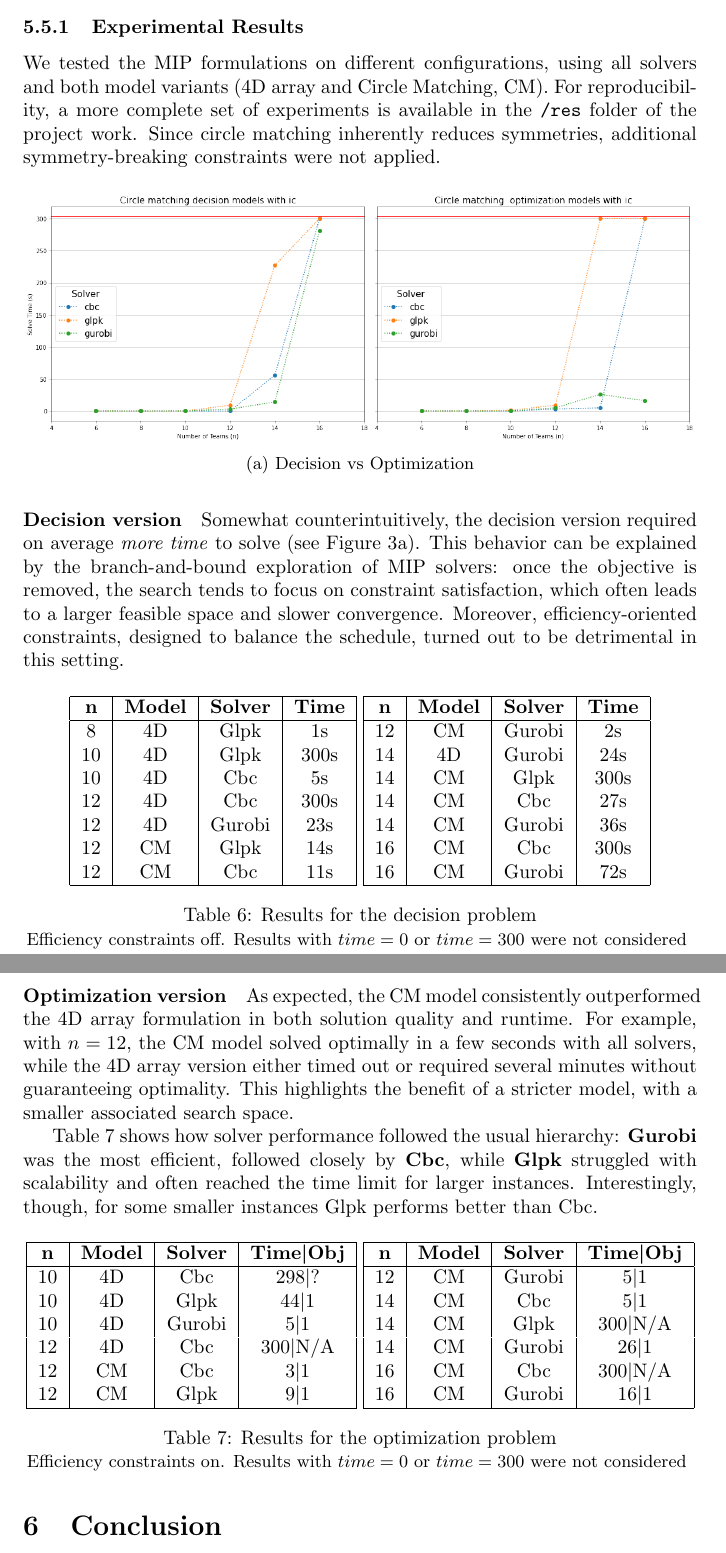
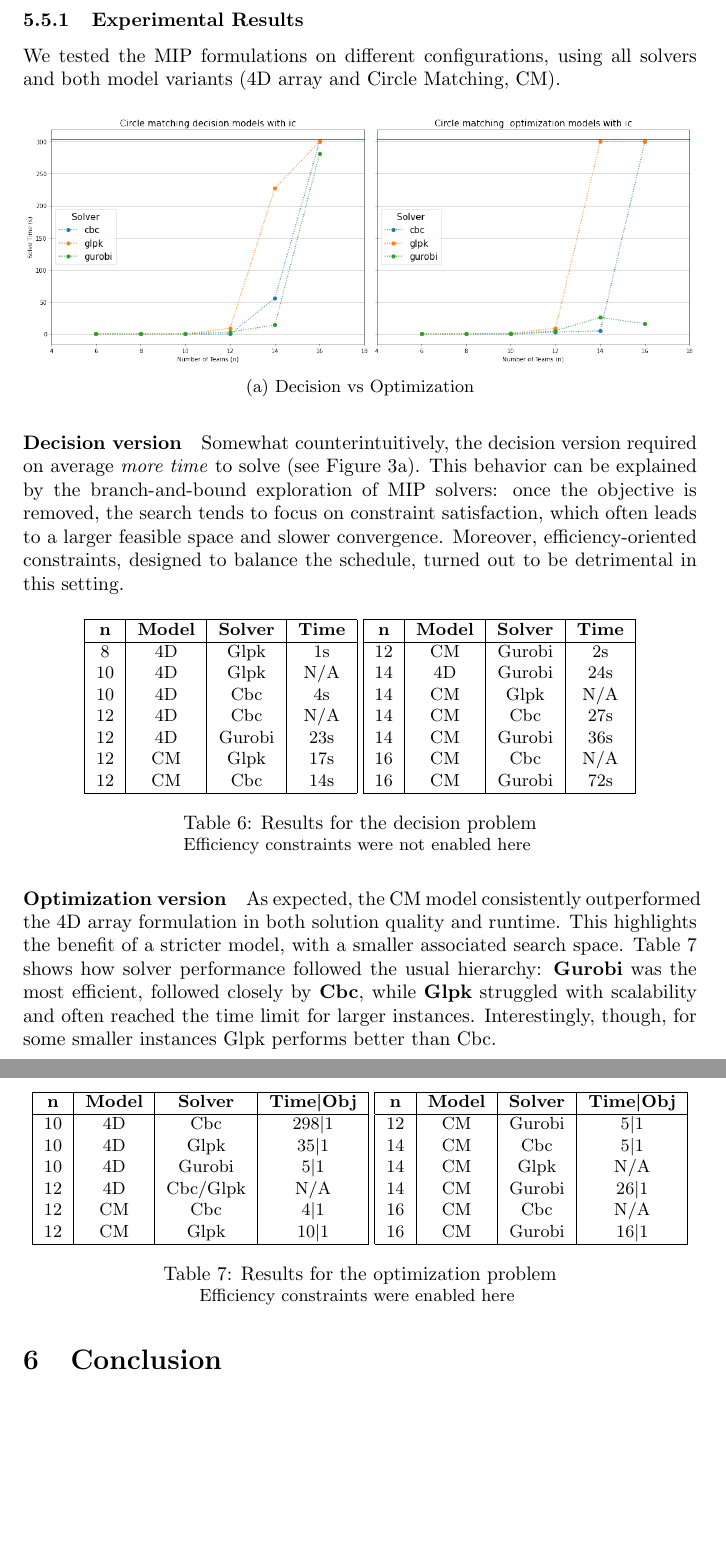
Before and after one commit to SamueleCentanni/CDMO_2025, a LaTeX document (Report/main.tex, which reads Report/MIP.tex): two parts of pages 16 and 17 of 18 before the commit and two parts of pages 16 and 17 of 17 after it, joined at a grey line, cut so that both start at the same text, the shorter picture padded with empty space. Compiled offline with pdfLaTeX.

Commit message:
MIP report update

```diff
--- a/Report/MIP.tex
+++ b/Report/MIP.tex
@@ -108,5 +101,3 @@ We tested the MIP formulations on different configurations, using all solvers an
-For reproducibility, a more complete set of experiments is available in the \texttt{/res} folder of the project work.
-Since circle matching inherently reduces symmetries, additional symmetry-breaking constraints were not applied.
 
 
 \begin{figure}[H]
@@ -127,17 +118,18 @@ Moreover, efficiency-oriented constraints, designed to balance the schedule, tur
 
 \begin{table}[H]
     \centering
+    \small
     \begin{tabular}{|c|c|c|c|}
     \hline
         \textbf{n} &  \textbf{Model} & \textbf{Solver} & \textbf{Time} \\
     \hline
          8 & 4D & Glpk & 1s \\
-         10 & 4D & Glpk & 300s \\
-         10 & 4D & Cbc & 5s \\
-         12 & 4D & Cbc & 300s \\
+         10 & 4D & Glpk & N/A \\
+         10 & 4D & Cbc & 4s \\
+         12 & 4D & Cbc & N/A \\
          12 & 4D & Gurobi & 23s \\
-         12 & CM & Glpk & 14s \\
-         12 & CM & Cbc & 11s \\
+         12 & CM & Glpk & 17s \\
+         12 & CM & Cbc & 14s \\
     \hline
     \end{tabular}
     \begin{tabular}{|c|c|c|c|}
@@ -146,38 +138,36 @@ Moreover, efficiency-oriented constraints, designed to balance the schedule, tur
     \hline
         12 & CM & Gurobi & 2s \\
          14 & 4D & Gurobi & 24s \\
-         14 & CM & Glpk & 300s \\
+         14 & CM & Glpk & N/A \\
          14 & CM & Cbc & 27s \\
          14 & CM & Gurobi & 36s \\
-         16 & CM & Cbc & 300s \\
+         16 & CM & Cbc & N/A \\
          16 & CM & Gurobi & 72s \\
     \hline
     \end{tabular}
     \caption{Results for the decision problem}
-    \text{\small{Efficiency constraints off. Results with $time=0$ or $time=300$ were not considered}}
+    \text{\small{Efficiency constraints were not enabled here}}
     \label{tab:mip1}
 \end{table}
 
 \paragraph{Optimization version}
-As expected, the CM model consistently outperformed the 4D array formulation in both solution quality and runtime.
-For example, with $n=12$, the CM model solved optimally in a few seconds with all solvers, while the 4D array version either timed out or required several minutes without guaranteeing optimality.
-This highlights the benefit of a stricter model, with a smaller associated search space.
-
+As expected, the CM model consistently outperformed the 4D array formulation in both solution quality and runtime. This highlights the benefit of a stricter model, with a smaller associated search space.
 Table~\ref{tab:mip2} shows how solver performance followed the usual hierarchy: \textbf{Gurobi} was the most efficient, followed closely by \textbf{Cbc}, while \textbf{Glpk} struggled with scalability and often reached the time limit for larger instances.
 Interestingly, though, for some smaller instances Glpk performs better than Cbc.
 
 \begin{table}[H]
     \centering
+    \small
     \begin{tabular}{|c|c|c|c|c|}
     \hline
         \textbf{n} &  \textbf{Model} & \textbf{Solver} & \textbf{Time\textbar Obj} \\
     \hline
-         10 & 4D & Cbc & 298\textbar? \\
-         10 & 4D & Glpk & 44\textbar1 \\
+         10 & 4D & Cbc & 298\textbar1 \\
+         10 & 4D & Glpk & 35\textbar1 \\
          10 & 4D & Gurobi & 5\textbar1 \\
-         12 & 4D & Cbc & 300\textbar N/A \\
-         12 & CM & Cbc & 3\textbar1 \\
-         12 & CM & Glpk & 9\textbar1 \\
+         12 & 4D & Cbc/Glpk & N/A \\
+         12 & CM & Cbc & 4\textbar1 \\
+         12 & CM & Glpk & 10\textbar1 \\
     \hline
     \end{tabular}
     \begin{tabular}{|c|c|c|c|c|}
@@ -186,13 +176,13 @@ Interestingly, though, for some smaller instances Glpk performs better than Cbc.
     \hline
          12 & CM & Gurobi & 5\textbar1 \\
          14 & CM & Cbc & 5\textbar1 \\
-         14 & CM & Glpk & 300\textbar N/A \\
+         14 & CM & Glpk & N/A \\
          14 & CM & Gurobi & 26\textbar1 \\
-         16 & CM & Cbc & 300\textbar N/A \\
+         16 & CM & Cbc & N/A \\
          16 & CM & Gurobi & 16\textbar1 \\
     \hline
     \end{tabular}
     \caption{Results for the optimization problem}
-    \text{\small{Efficiency constraints on. Results with $time=0$ or $time=300$ were not considered}}
+    \text{\small{Efficiency constraints were enabled here}}
     \label{tab:mip2}
 \end{table}
```
Also changed, not shown: Report/MIP.tex (17 more changed lines).
